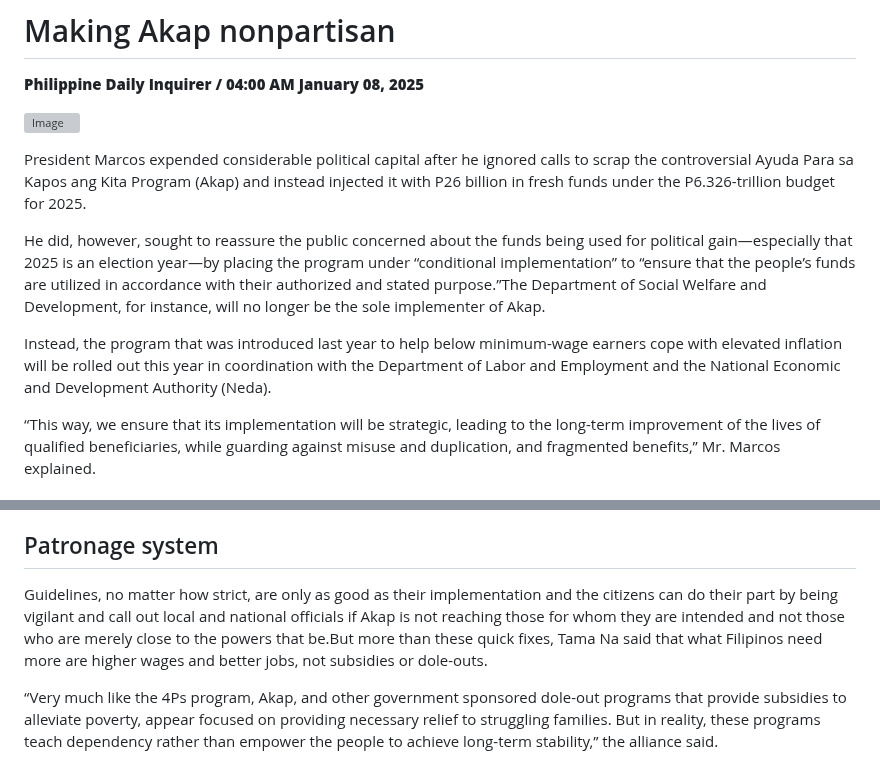
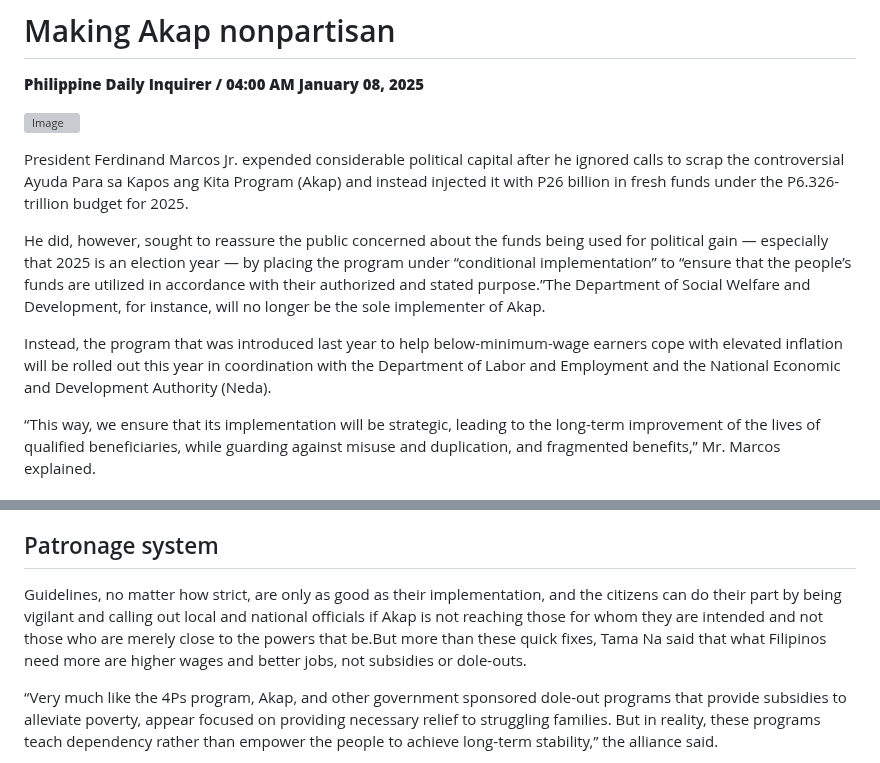
Before and after one commit to jayxdcode/scrapy_api, a Markdown page: articles/20250108_Making_Akap_nonpartisan.md, 2 parts joined by grey strips. GitHub-like rendering; grey boxes are pictures that could not be loaded.

Commit message:
UPDATE DATA: Jan. 08, 2025 (Wed) 08:19:02 PM UTC (Second Run)

```diff
--- a/articles/20250108_Making_Akap_nonpartisan.md
+++ b/articles/20250108_Making_Akap_nonpartisan.md
@@ -6,11 +6,11 @@
 
 ![Image](https://raw.githubusercontent.com/github-jl14/scrapy_api/refs/heads/main/images/editorial01082025.png)
 
-President Marcos expended considerable political capital after he ignored calls to scrap the controversial Ayuda Para sa Kapos ang Kita Program (Akap) and instead injected it with P26 billion in fresh funds under the P6.326-trillion budget for 2025.
+President Ferdinand Marcos Jr. expended considerable political capital after he ignored calls to scrap the controversial Ayuda Para sa Kapos ang Kita Program (Akap) and instead injected it with P26 billion in fresh funds under the P6.326-trillion budget for 2025.
 
-He did, however, sought to reassure the public concerned about the funds being used for political gain—especially that 2025 is an election year—by placing the program under “conditional implementation” to “ensure that the people’s funds are utilized in accordance with their authorized and stated purpose.”The Department of Social Welfare and Development, for instance, will no longer be the sole implementer of Akap.
+He did, however, sought to reassure the public concerned about the funds being used for political gain — especially that 2025 is an election year — by placing the program under “conditional implementation” to “ensure that the people’s funds are utilized in accordance with their authorized and stated purpose.”The Department of Social Welfare and Development, for instance, will no longer be the sole implementer of Akap.
 
-Instead, the program that was introduced last year to help below minimum-wage earners cope with elevated inflation will be rolled out this year in coordination with the Department of Labor and Employment and the National Economic and Development Authority (Neda).
+Instead, the program that was introduced last year to help below-minimum-wage earners cope with elevated inflation will be rolled out this year in coordination with the Department of Labor and Employment and the National Economic and Development Authority (Neda).
 
 “This way, we ensure that its implementation will be strategic, leading to the long-term improvement of the lives of qualified beneficiaries, while guarding against misuse and duplication, and fragmented benefits,” Mr. Marcos explained.
 
@@ -32,7 +32,7 @@ With Akap staying firmly in place, what the government must demonstrate to assua
 
 ## Patronage system
 
-Guidelines, no matter how strict, are only as good as their implementation and the citizens can do their part by being vigilant and call out local and national officials if Akap is not reaching those for whom they are intended and not those who are merely close to the powers that be.But more than these quick fixes, Tama Na said that what Filipinos need more are higher wages and better jobs, not subsidies or dole-outs.
+Guidelines, no matter how strict, are only as good as their implementation, and the citizens can do their part by being vigilant and calling out local and national officials if Akap is not reaching those for whom they are intended and not those who are merely close to the powers that be.But more than these quick fixes, Tama Na said that what Filipinos need more are higher wages and better jobs, not subsidies or dole-outs.
 
 “Very much like the 4Ps program, Akap, and other government sponsored dole-out programs that provide subsidies to alleviate poverty, appear focused on providing necessary relief to struggling families. But in reality, these programs teach dependency rather than empower the people to achieve long-term stability,” the alliance said.
 
```
